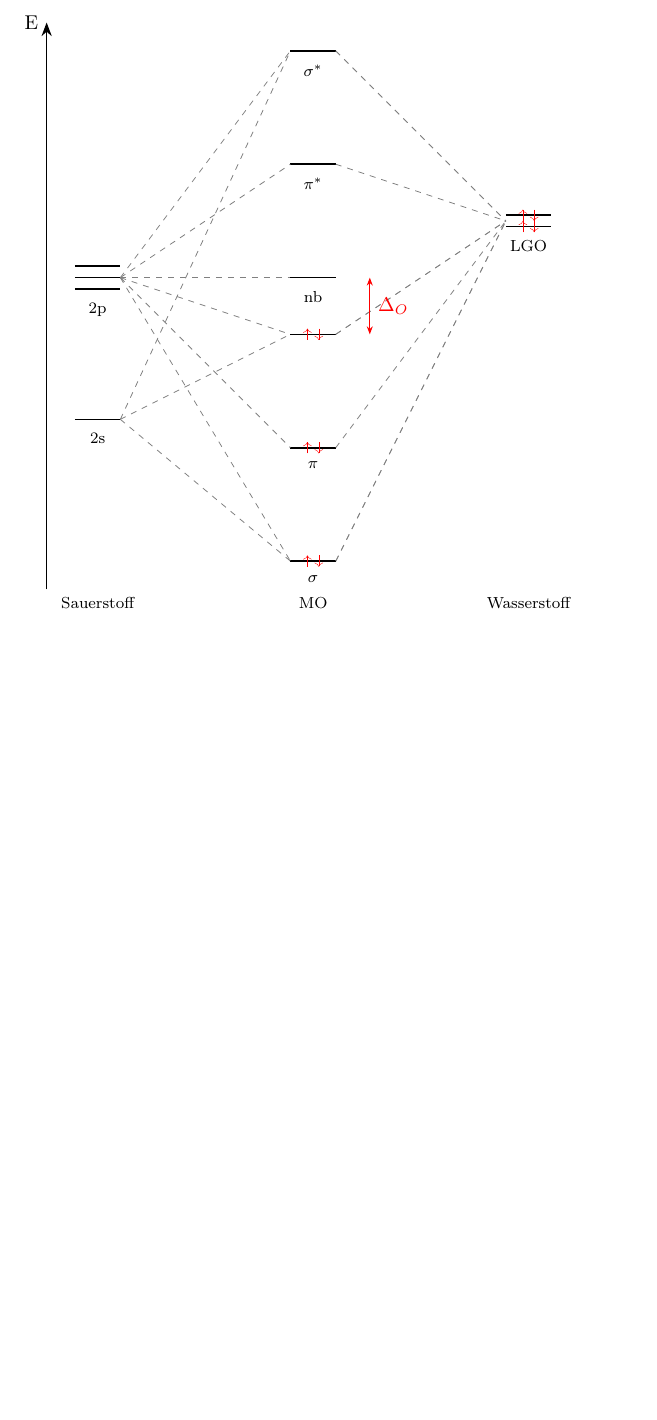
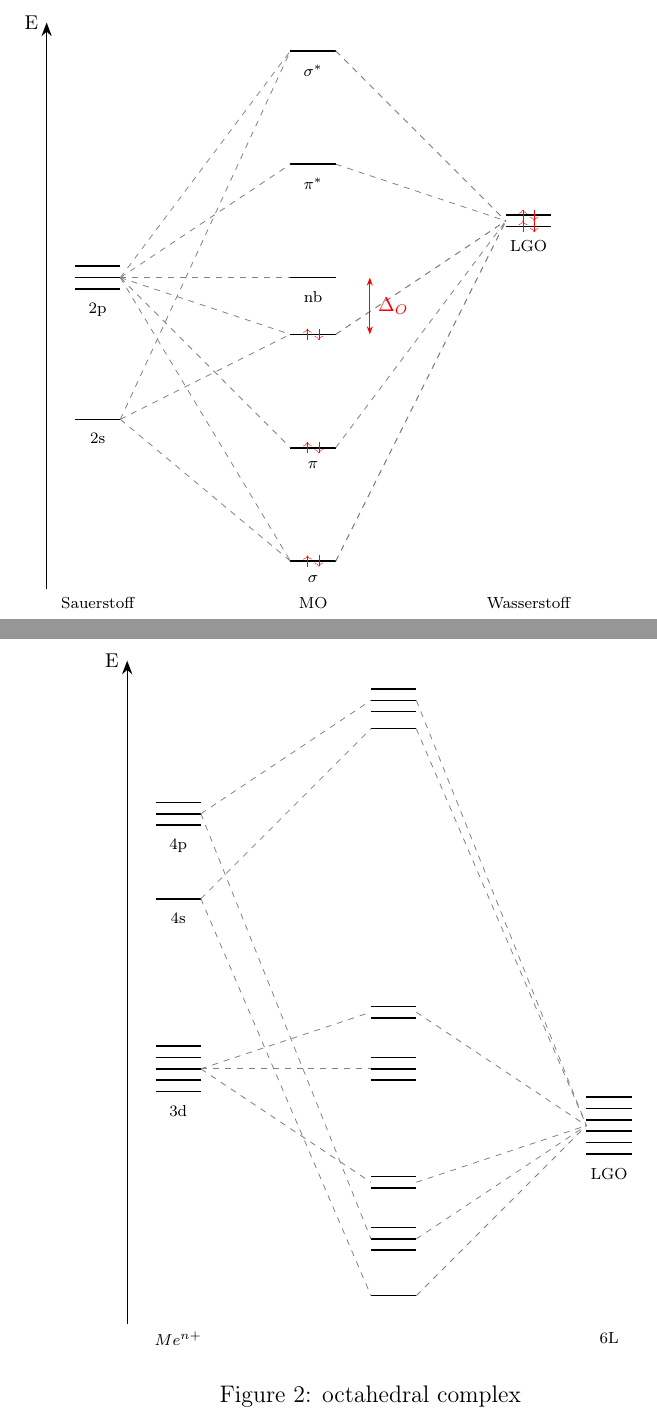
Before and after one commit to thevicraft/modiagram-latex-integration, a LaTeX document (test.tex): part of page 5 of 5 before the commit and two parts of pages 5 and 6 of 6 after it, the two joined at a grey line, cut so that both start at the same text, the shorter picture padded with empty space. Compiled offline with pdfLaTeX.

```diff
--- a/test.tex
+++ b/test.tex
@@ -98,4 +98,41 @@
     \label{fig:mo1}
 \end{figure}
 
+\begin{figure}
+    \centering
+    \begin{mohelper}
+        \def\columndistance{3}
+        \def\diagrammode{compact}
+        \degenerate{0}{3d/empty,/empty,/empty,/empty,/empty}{left}
+        \degenerate{3}{4s/empty}{left}
+        \degenerate{4.5}{4p/empty,/empty,/empty}{left}
+        \degenerate{0}{/empty,/empty,/empty}{middle}
+        \degenerate{-4}{/empty}{middle}
+        \degenerate{6}{/empty}{middle}
+        \degenerate{-3}{/empty,/empty,/empty}{middle}
+        \degenerate{6.5}{/empty,/empty,/empty}{middle}
+        \degenerate{-2}{/empty,/empty}{middle}
+        \degenerate{1}{/empty,/empty}{middle}
+        \degenerate{-1}{LGO/empty,/empty,/empty,/empty,/empty,/empty}{right}
+        \connectorbital{0}{5}{0}{3}{left}
+        \connectorbital{0}{5}{-2}{2}{left}
+        \connectorbital{0}{5}{1}{2}{left}
+        \connectorbital{-2}{2}{-1}{6}{right}
+        \connectorbital{1}{2}{-1}{6}{right}
+        \connectorbital{3}{1}{-4}{1}{left}
+        \connectorbital{3}{1}{6}{1}{left}
+        \connectorbital{-4}{1}{-1}{6}{right}
+        \connectorbital{6}{1}{-1}{6}{right}
+        \connectorbital{4.5}{3}{-3}{3}{left}
+        \connectorbital{4.5}{3}{6.5}{3}{left}
+        \connectorbital{-3}{3}{-1}{6}{right}
+        \connectorbital{6.5}{3}{-1}{6}{right}
+        \addlabel{$Me^{n+}$,,6L}{0}
+        \addenergyscale{0}
+    \end{mohelper}
+    \caption{octahedral complex}
+    \label{fig:modiagram1}
+\end{figure}
+
+
 \end{document}
```
Also changed, not shown: test.pdf, 2 other files.
